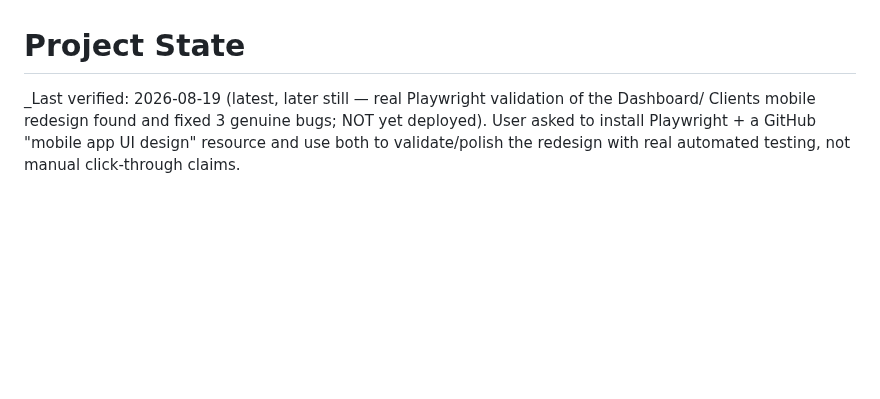
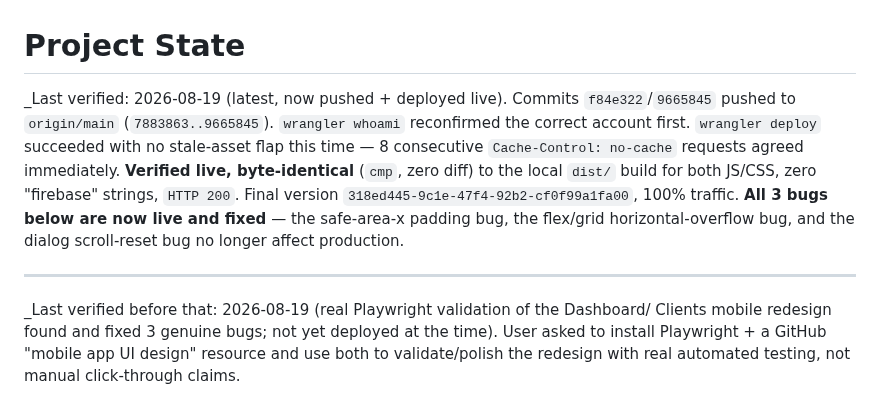
Before and after one commit to Gerhard29046/CAP-DASHBOARD_new, a Markdown page: docs/ai-memory/PROJECT_STATE.md, the part around the change. GitHub-like rendering; blank space fills up the shorter version.

Commit message:
docs: record push+deploy of the 3 Playwright-found mobile bug fixes
Co-Authored-By: Claude Sonnet 5 <noreply@anthropic.com>

```diff
--- a/docs/ai-memory/PROJECT_STATE.md
+++ b/docs/ai-memory/PROJECT_STATE.md
@@ -1,6 +1,17 @@
 # Project State
-_Last verified: 2026-08-19 (latest, later still — real Playwright validation of the Dashboard/
-Clients mobile redesign found and fixed 3 genuine bugs; NOT yet deployed). User asked to install
+_Last verified: 2026-08-19 (latest, now pushed + deployed live). Commits `f84e322`/`9665845`
+pushed to `origin/main` (`7883863..9665845`). `wrangler whoami` reconfirmed the correct account
+first. `wrangler deploy` succeeded with no stale-asset flap this time — 8 consecutive
+`Cache-Control: no-cache` requests agreed immediately. **Verified live, byte-identical**
+(`cmp`, zero diff) to the local `dist/` build for both JS/CSS, zero "firebase" strings, `HTTP
+200`. Final version `318ed445-9c1e-47f4-92b2-cf0f99a1fa00`, 100% traffic. **All 3 bugs below
+are now live and fixed** — the safe-area-x padding bug, the flex/grid horizontal-overflow bug,
+and the dialog scroll-reset bug no longer affect production.
+
+---
+
+_Last verified before that: 2026-08-19 (real Playwright validation of the Dashboard/
+Clients mobile redesign found and fixed 3 genuine bugs; not yet deployed at the time). User asked to install
 Playwright + a GitHub "mobile app UI design" resource and use both to validate/polish the
 redesign with real automated testing, not manual click-through claims.
 
```
